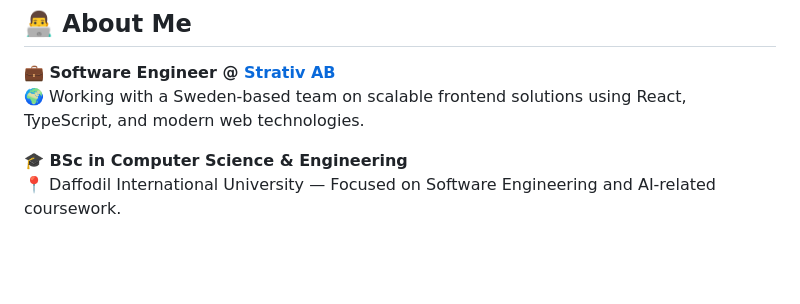
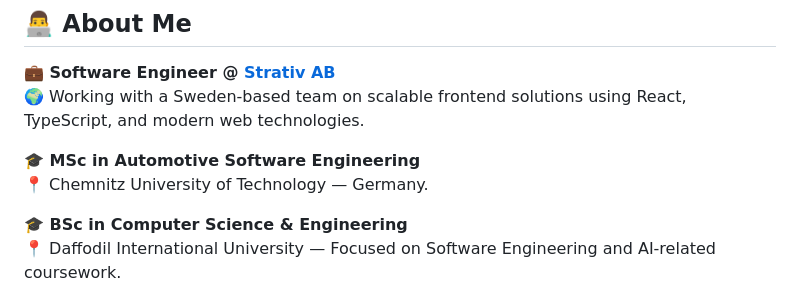
Before and after one commit to anikakash/anikakash, a Markdown page: README.md, the part around the change. GitHub-like rendering; blank space fills up the shorter version.

```diff
--- a/README.md
+++ b/README.md
@@ -22,6 +22,9 @@
 
 **💼 Software Engineer @ [Strativ AB](https://strativ.se/)**
 🌍 Working with a Sweden-based team on scalable frontend solutions using React, TypeScript, and modern web technologies.
+
+**🎓 MSc in Automotive Software Engineering**
+📍 Chemnitz University of Technology — Germany.
 
 **🎓 BSc in Computer Science & Engineering**
 📍 Daffodil International University — Focused on Software Engineering and AI-related coursework.
```
